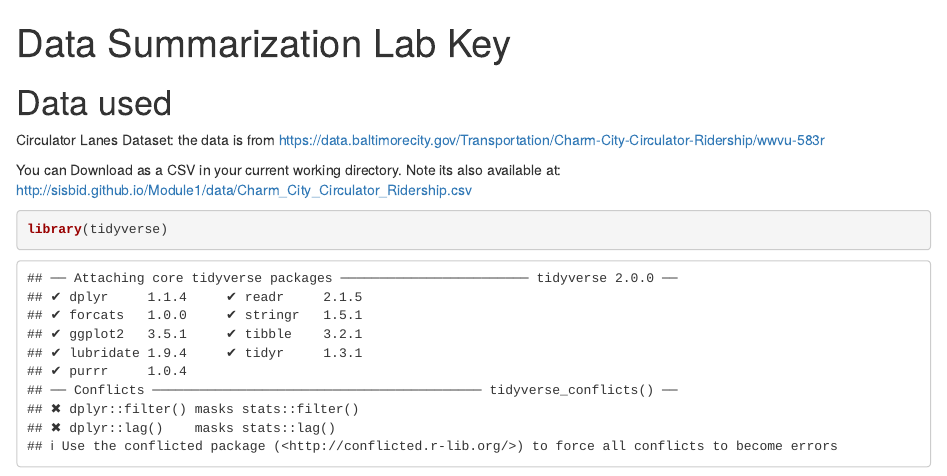
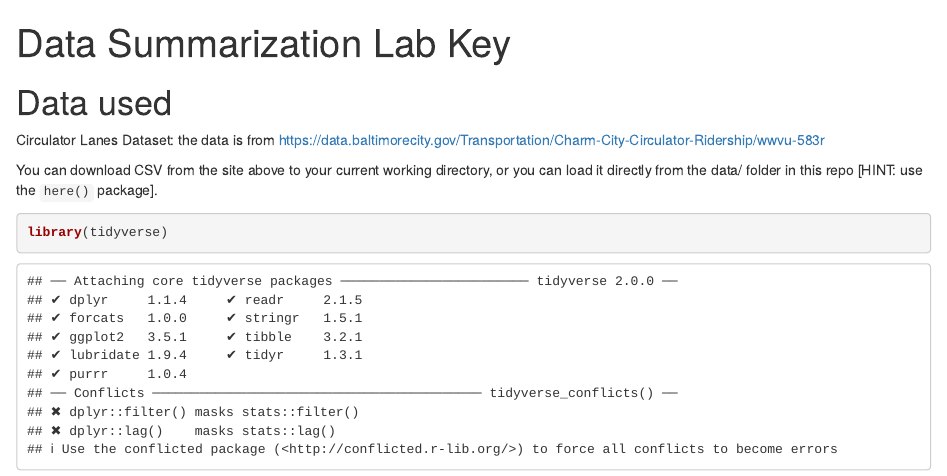
Before and after one commit to UW-CEG/data-wrangling-practice, an R Markdown document (Lab Keys/2-data-summarization-lab-key.Rmd): the page in a window 1100 px wide, from its top. Rendered offline with R 4.5, knitr and Pandoc, with nearby package versions.

Commit message:
Update lab 2 data loading directions

````diff
--- a/Lab Keys/2-data-summarization-lab-key.Rmd
+++ b/Lab Keys/2-data-summarization-lab-key.Rmd
@@ -13,7 +13,7 @@
 
 Circulator Lanes Dataset: the data is from https://data.baltimorecity.gov/Transportation/Charm-City-Circulator-Ridership/wwvu-583r
 
-You can Download as a CSV in your current working directory.  Note its also available at:  http://sisbid.github.io/Module1/data/Charm_City_Circulator_Ridership.csv
+You can download CSV from the site above to your current working directory, or you can load it directly from the data/ folder in this repo [HINT: use the `here()` package].
 
 ```{r}
 library(tidyverse)
````
Also changed, not shown: Labs/2-data-summarization-lab.Rmd (+1 -1 lines).
